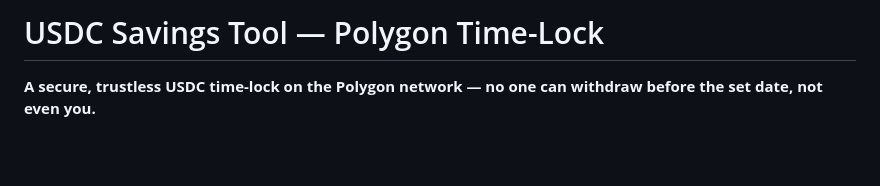
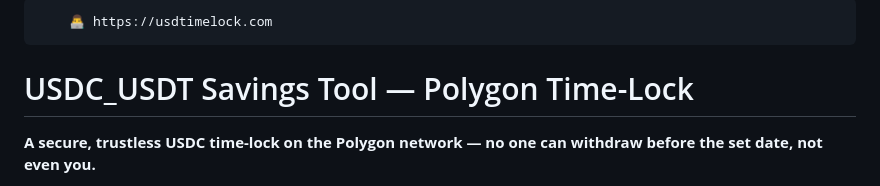
Before and after one commit to Ouhly10/USDC-LOCK, a Markdown page: README.md, the part around the change. Rendered like a GitHub page; blank space fills up the shorter version.

Commit message:
Revise README with new project name and URL
Updated project name and added website link.

```diff
--- a/README.md
+++ b/README.md
@@ -1,4 +1,5 @@
-# USDC Savings Tool — Polygon Time-Lock
+        👨‍💻 https://usdtimelock.com
+# USDC_USDT Savings Tool — Polygon Time-Lock
 
 **A secure, trustless USDC time-lock on the Polygon network — no one can withdraw before the set date, not even you.**
 
```
